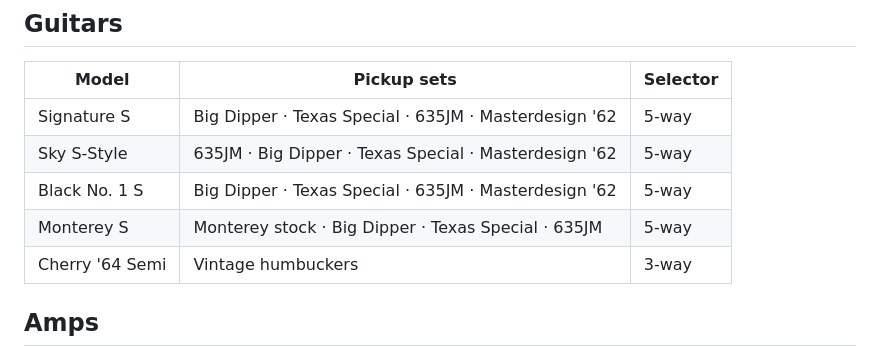
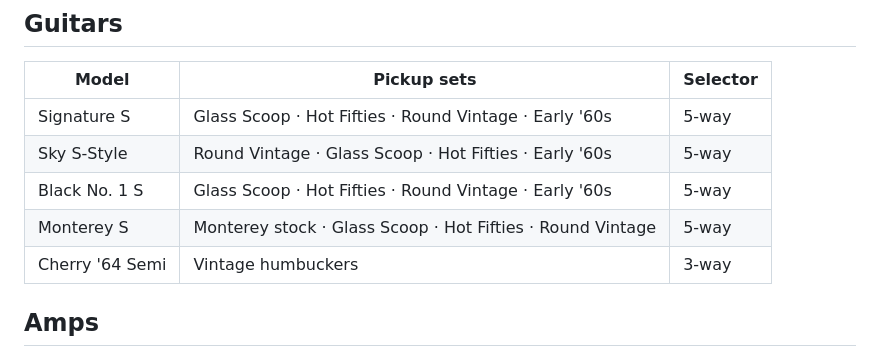
Before and after one commit to Ale-Studios/ContinuumTUBE, a Markdown page: MANUAL.md, the part around the change. GitHub-like rendering.

```diff
--- a/MANUAL.md
+++ b/MANUAL.md
@@ -26,10 +26,10 @@ The window can be resized or maximised: everything scales.
 
 | Model | Pickup sets | Selector |
 |---|---|---|
-| Signature S | Big Dipper · Texas Special · 635JM · Masterdesign '62 | 5-way |
-| Sky S-Style | 635JM · Big Dipper · Texas Special · Masterdesign '62 | 5-way |
-| Black No. 1 S | Big Dipper · Texas Special · 635JM · Masterdesign '62 | 5-way |
-| Monterey S | Monterey stock · Big Dipper · Texas Special · 635JM | 5-way |
+| Signature S | Glass Scoop · Hot Fifties · Round Vintage · Early '60s | 5-way |
+| Sky S-Style | Round Vintage · Glass Scoop · Hot Fifties · Early '60s | 5-way |
+| Black No. 1 S | Glass Scoop · Hot Fifties · Round Vintage · Early '60s | 5-way |
+| Monterey S | Monterey stock · Glass Scoop · Hot Fifties · Round Vintage | 5-way |
 | Cherry '64 Semi | Vintage humbuckers | 3-way |
 
 ## Amps
```
Also changed, not shown: README.md (+1 -1 lines), media/shots/guitar-view.png, 1 other file.
